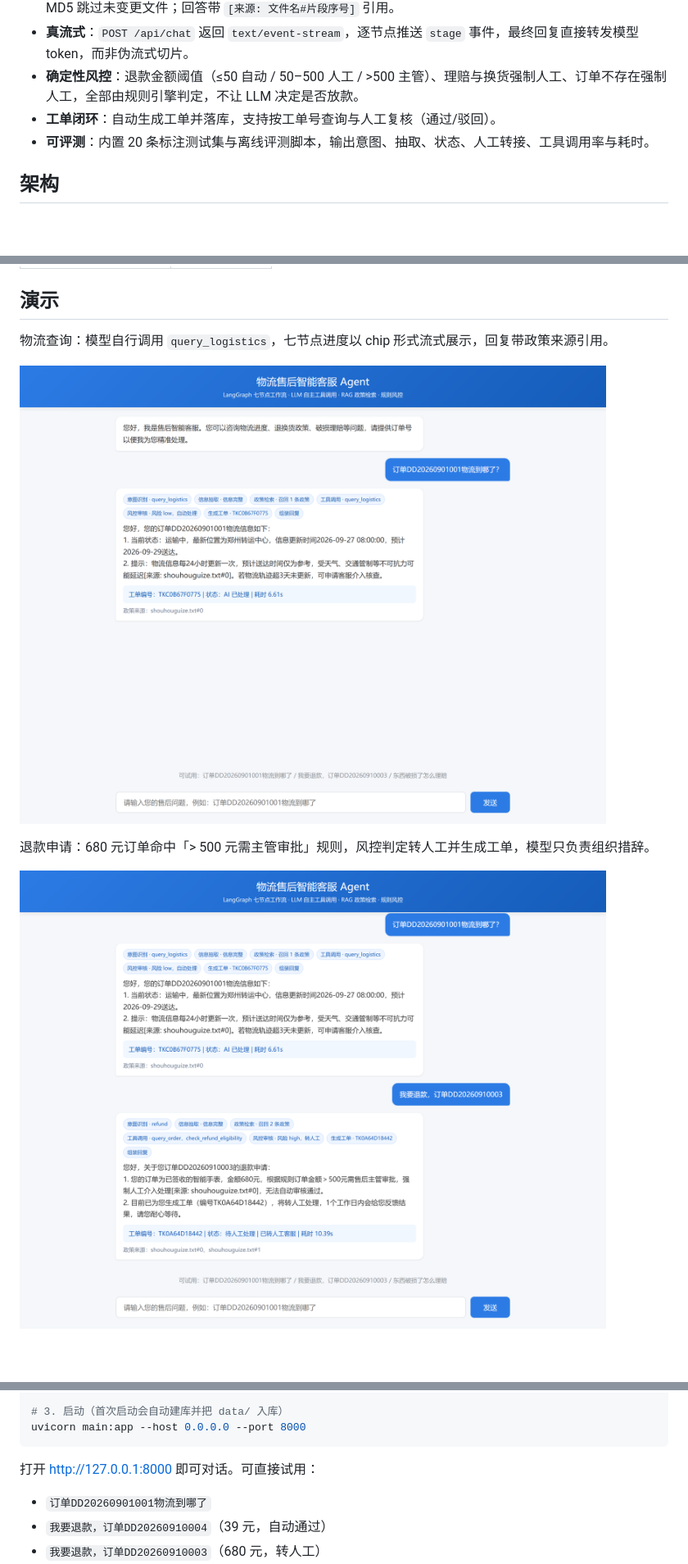
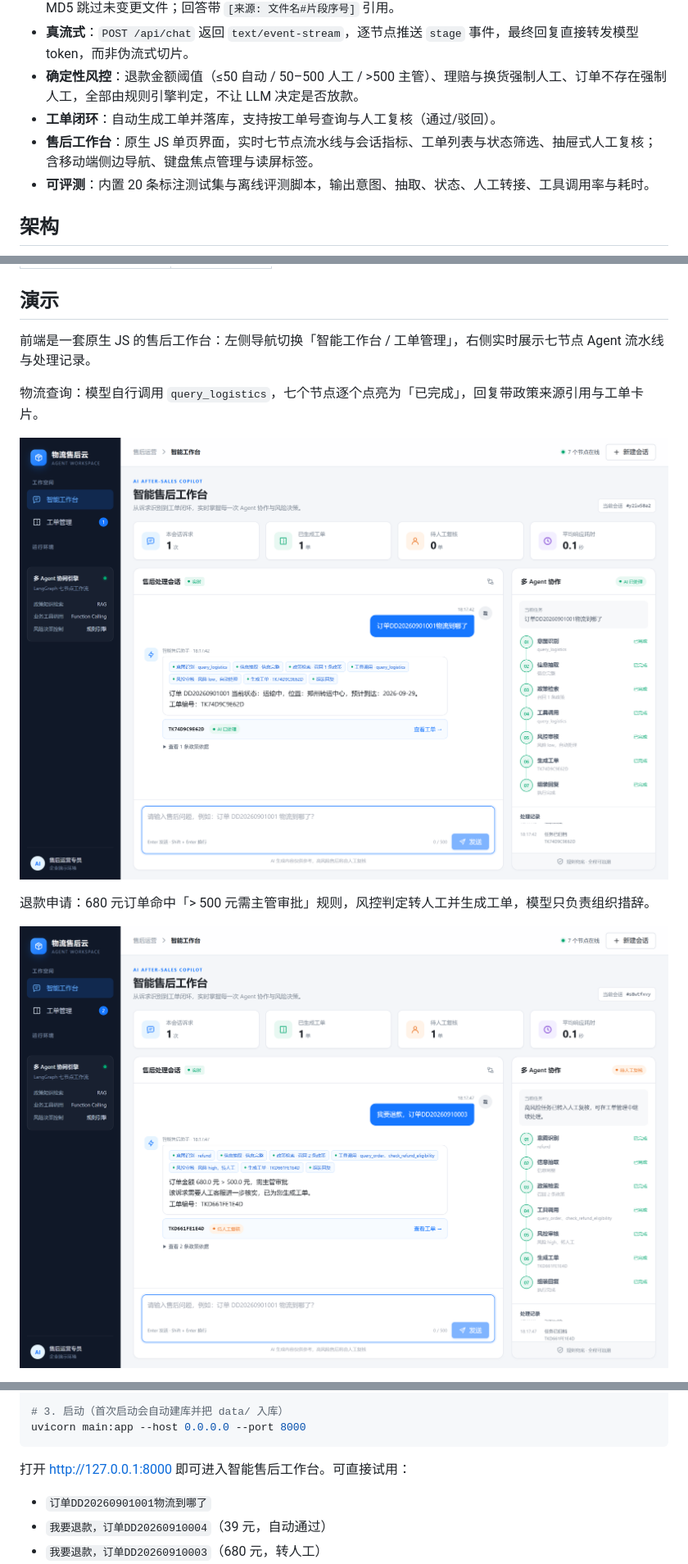
Before and after one commit to xuanruiqing/logistics-after-sales-agent, a Markdown page: README.md, 3 parts joined by grey strips. Shown at 82% size. Rendered like a GitHub page; pictures changed too: docs/demo-logistics.png (deleted), docs/demo-refund.png (deleted), docs/demo-workspace-logistics.png (added); blank space fills up the shorter version.

````diff
--- a/README.md
+++ b/README.md
@@ -12,6 +12,7 @@
 - **真流式**：`POST /api/chat` 返回 `text/event-stream`，逐节点推送 `stage` 事件，最终回复直接转发模型 token，而非伪流式切片。
 - **确定性风控**：退款金额阈值（≤50 自动 / 50–500 人工 / >500 主管）、理赔与换货强制人工、订单不存在强制人工，全部由规则引擎判定，不让 LLM 决定是否放款。
 - **工单闭环**：自动生成工单并落库，支持按工单号查询与人工复核（通过/驳回）。
+- **售后工作台**：原生 JS 单页界面，实时七节点流水线与会话指标、工单列表与状态筛选、抽屉式人工复核；含移动端侧边导航、键盘焦点管理与读屏标签。
 - **可评测**：内置 20 条标注测试集与离线评测脚本，输出意图、抽取、状态、人工转接、工具调用率与耗时。
 
 ## 架构
@@ -46,11 +47,13 @@ graph LR
 
 ## 演示
 
-物流查询：模型自行调用 `query_logistics`，七节点进度以 chip 形式流式展示，回复带政策来源引用。
+前端是一套原生 JS 的售后工作台：左侧导航切换「智能工作台 / 工单管理」，右侧实时展示七节点 Agent 流水线与处理记录。
 
-![物流查询演示](docs/demo-logistics.png)
+物流查询：模型自行调用 `query_logistics`，七个节点逐个点亮为「已完成」，回复带政策来源引用与工单卡片。
+
+![物流查询演示](docs/demo-workspace-logistics.png)
 
 退款申请：680 元订单命中「> 500 元需主管审批」规则，风控判定转人工并生成工单，模型只负责组织措辞。
 
-![退款转人工演示](docs/demo-refund.png)
+![退款转人工演示](docs/demo-workspace-refund.png)
 
@@ -112,7 +123,7 @@ cp .env.example .env             # 填入 Ark 与 DashScope 密钥
 uvicorn main:app --host 0.0.0.0 --port 8000
 ```
 
-打开 <http://127.0.0.1:8000> 即可对话。可直接试用：
+打开 <http://127.0.0.1:8000> 即可进入智能售后工作台。可直接试用：
 
 - `订单DD20260901001物流到哪了`
 - `我要退款，订单DD20260910004`（39 元，自动通过）
````
Also changed, not shown: other parts of README.md (+10 -2 lines), docs/optimization_test_report_20261030.md (+1 -1 lines), docs/demo-ticket-review.png (added), docs/demo-tickets.png (added).
